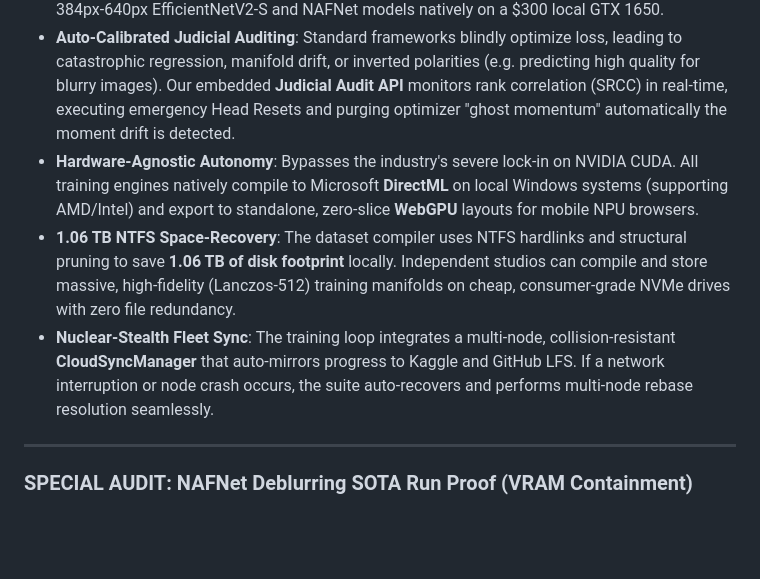
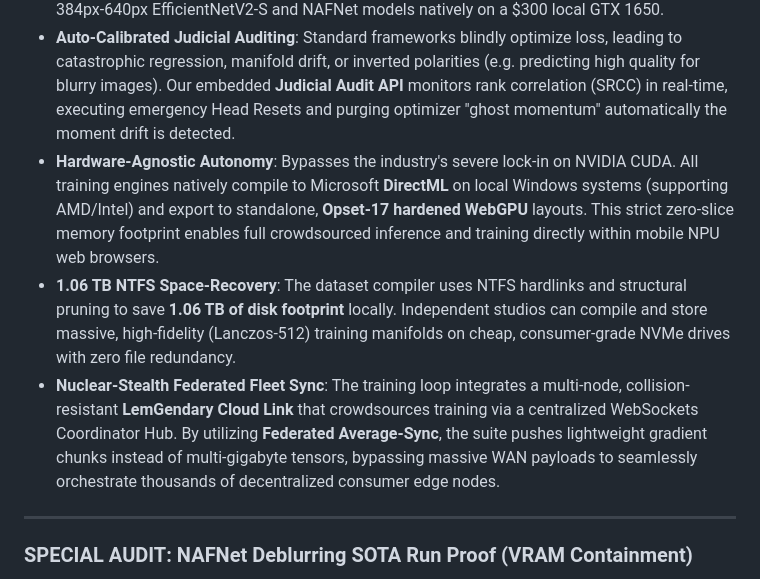
Before and after one commit to lemgenda/ai-training-whitepapers, a Markdown page: INVESTOR_STRATEGY_LEMGENDARY_2026.md, the part around one of its changes. GitHub-like rendering; blank space fills up the shorter version.

```diff
--- a/INVESTOR_STRATEGY_LEMGENDARY_2026.md
+++ b/INVESTOR_STRATEGY_LEMGENDARY_2026.md
@@ -56,9 +60,9 @@ The global **Edge MLOps** market is projected to exceed **$4.38B by 2026**, driv
 
 * **The VRAM Barrier (Iron-Clamped)**: While standard ML frameworks require expensive $20k+ cloud GPU nodes to train vision restorer networks, LemGendary combines the **Sub-Nuclear 4GB VRAM Iron-Clamp** (Serial-Only stability) and **Downsampled Global Attention (DGA)** to train 384px-640px EfficientNetV2-S and NAFNet models natively on a $300 local GTX 1650.
 * **Auto-Calibrated Judicial Auditing**: Standard frameworks blindly optimize loss, leading to catastrophic regression, manifold drift, or inverted polarities (e.g. predicting high quality for blurry images). Our embedded **Judicial Audit API** monitors rank correlation (SRCC) in real-time, executing emergency Head Resets and purging optimizer "ghost momentum" automatically the moment drift is detected.
-* **Hardware-Agnostic Autonomy**: Bypasses the industry's severe lock-in on NVIDIA CUDA. All training engines natively compile to Microsoft **DirectML** on local Windows systems (supporting AMD/Intel) and export to standalone, zero-slice **WebGPU** layouts for mobile NPU browsers.
+* **Hardware-Agnostic Autonomy**: Bypasses the industry's severe lock-in on NVIDIA CUDA. All training engines natively compile to Microsoft **DirectML** on local Windows systems (supporting AMD/Intel) and export to standalone, **Opset-17 hardened WebGPU** layouts. This strict zero-slice memory footprint enables full crowdsourced inference and training directly within mobile NPU web browsers.
 * **1.06 TB NTFS Space-Recovery**: The dataset compiler uses NTFS hardlinks and structural pruning to save **1.06 TB of disk footprint** locally. Independent studios can compile and store massive, high-fidelity (Lanczos-512) training manifolds on cheap, consumer-grade NVMe drives with zero file redundancy.
-* **Nuclear-Stealth Fleet Sync**: The training loop integrates a multi-node, collision-resistant **CloudSyncManager** that auto-mirrors progress to Kaggle and GitHub LFS. If a network interruption or node crash occurs, the suite auto-recovers and performs multi-node rebase resolution seamlessly.
+* **Nuclear-Stealth Federated Fleet Sync**: The training loop integrates a multi-node, collision-resistant **LemGendary Cloud Link** that crowdsources training via a centralized WebSockets Coordinator Hub. By utilizing **Federated Average-Sync**, the suite pushes lightweight gradient chunks instead of multi-gigabyte tensors, bypassing massive WAN payloads to seamlessly orchestrate thousands of decentralized consumer edge nodes.
 
 ---
 
```
Also changed, not shown: other parts of INVESTOR_STRATEGY_LEMGENDARY_2026.md (+27 -13 lines).
